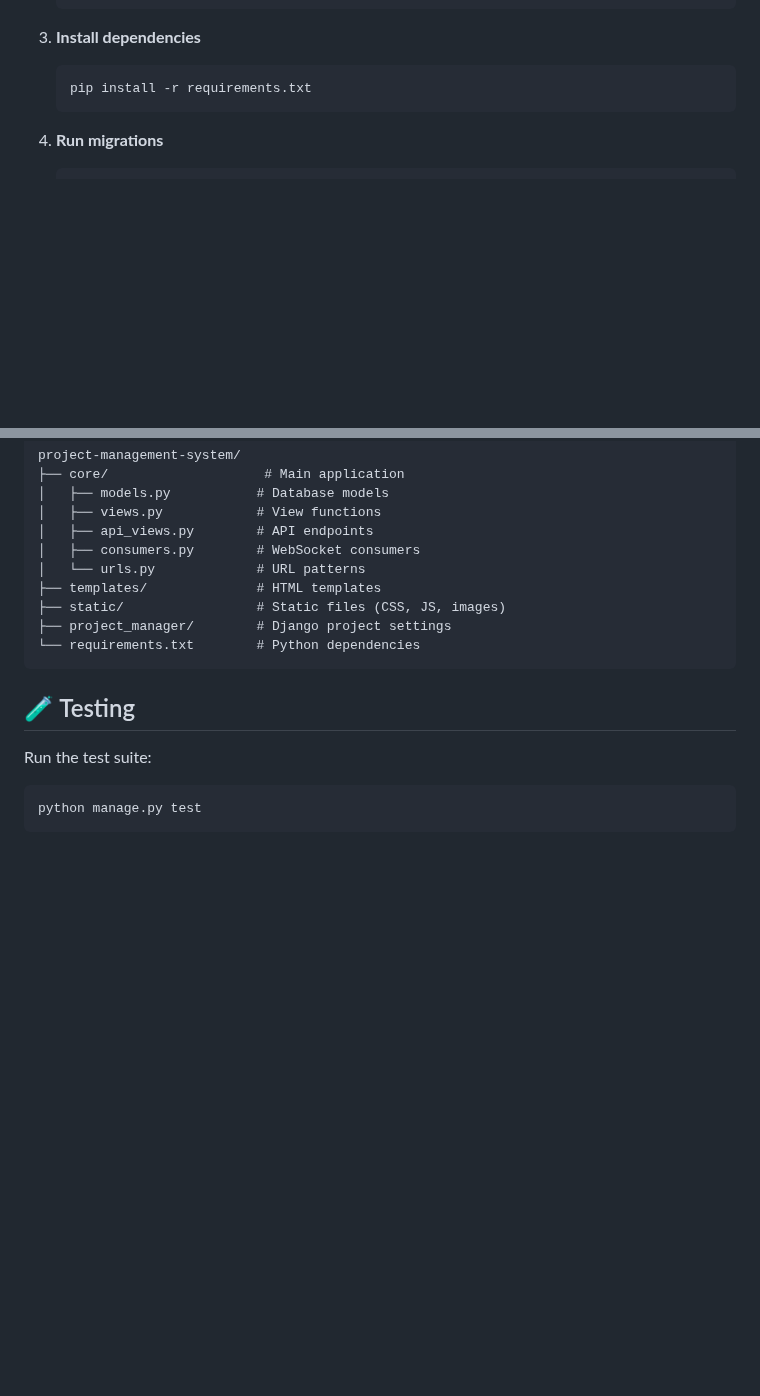
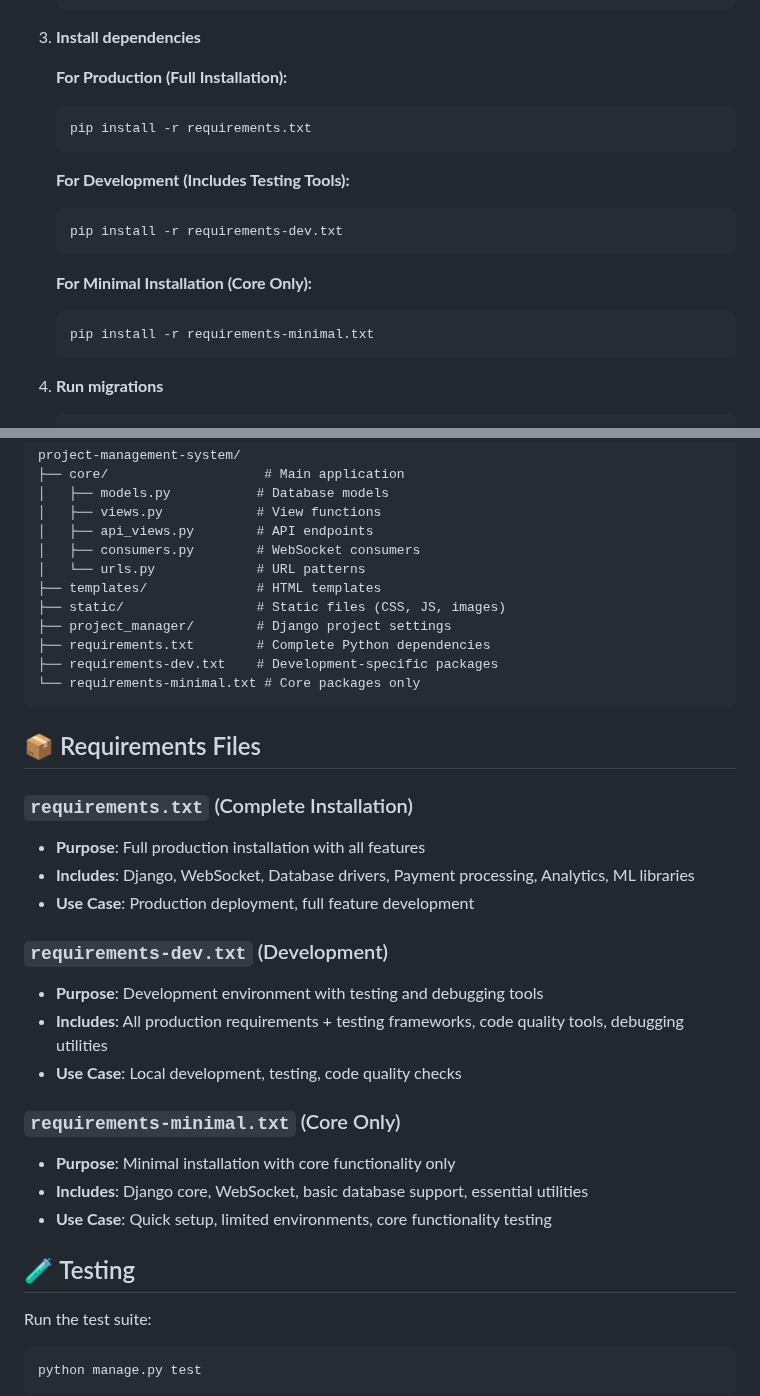
Before and after one commit to tejamaheshneerukonda/project-management-system, a Markdown page: README.md, 2 parts joined by grey strips. Rendered like a GitHub page; blank space fills up the shorter version.

Commit message:
Update README with comprehensive requirements documentation
- Added detailed installation options for different requirements files
- Documented purpose and use cases for each requirements file
- Updated project structure to include all requirements files
- Added clear guidance for production, development, and minimal installations

````diff
--- a/README.md
+++ b/README.md
@@ -56,8 +56,20 @@ A comprehensive Django-based project management system with real-time features,
    ```
 
 3. **Install dependencies**
+
+   **For Production (Full Installation):**
    ```bash
    pip install -r requirements.txt
+   ```
+
+   **For Development (Includes Testing Tools):**
+   ```bash
+   pip install -r requirements-dev.txt
+   ```
+
+   **For Minimal Installation (Core Only):**
+   ```bash
+   pip install -r requirements-minimal.txt
    ```
 
 4. **Run migrations**
@@ -125,8 +137,27 @@ project-management-system/
 ├── templates/              # HTML templates
 ├── static/                 # Static files (CSS, JS, images)
 ├── project_manager/        # Django project settings
-└── requirements.txt        # Python dependencies
+├── requirements.txt        # Complete Python dependencies
+├── requirements-dev.txt    # Development-specific packages
+└── requirements-minimal.txt # Core packages only
 ```
+
+## 📦 Requirements Files
+
+### `requirements.txt` (Complete Installation)
+- **Purpose**: Full production installation with all features
+- **Includes**: Django, WebSocket, Database drivers, Payment processing, Analytics, ML libraries
+- **Use Case**: Production deployment, full feature development
+
+### `requirements-dev.txt` (Development)
+- **Purpose**: Development environment with testing and debugging tools
+- **Includes**: All production requirements + testing frameworks, code quality tools, debugging utilities
+- **Use Case**: Local development, testing, code quality checks
+
+### `requirements-minimal.txt` (Core Only)
+- **Purpose**: Minimal installation with core functionality only
+- **Includes**: Django core, WebSocket, basic database support, essential utilities
+- **Use Case**: Quick setup, limited environments, core functionality testing
 
 ## 🧪 Testing
 
````
